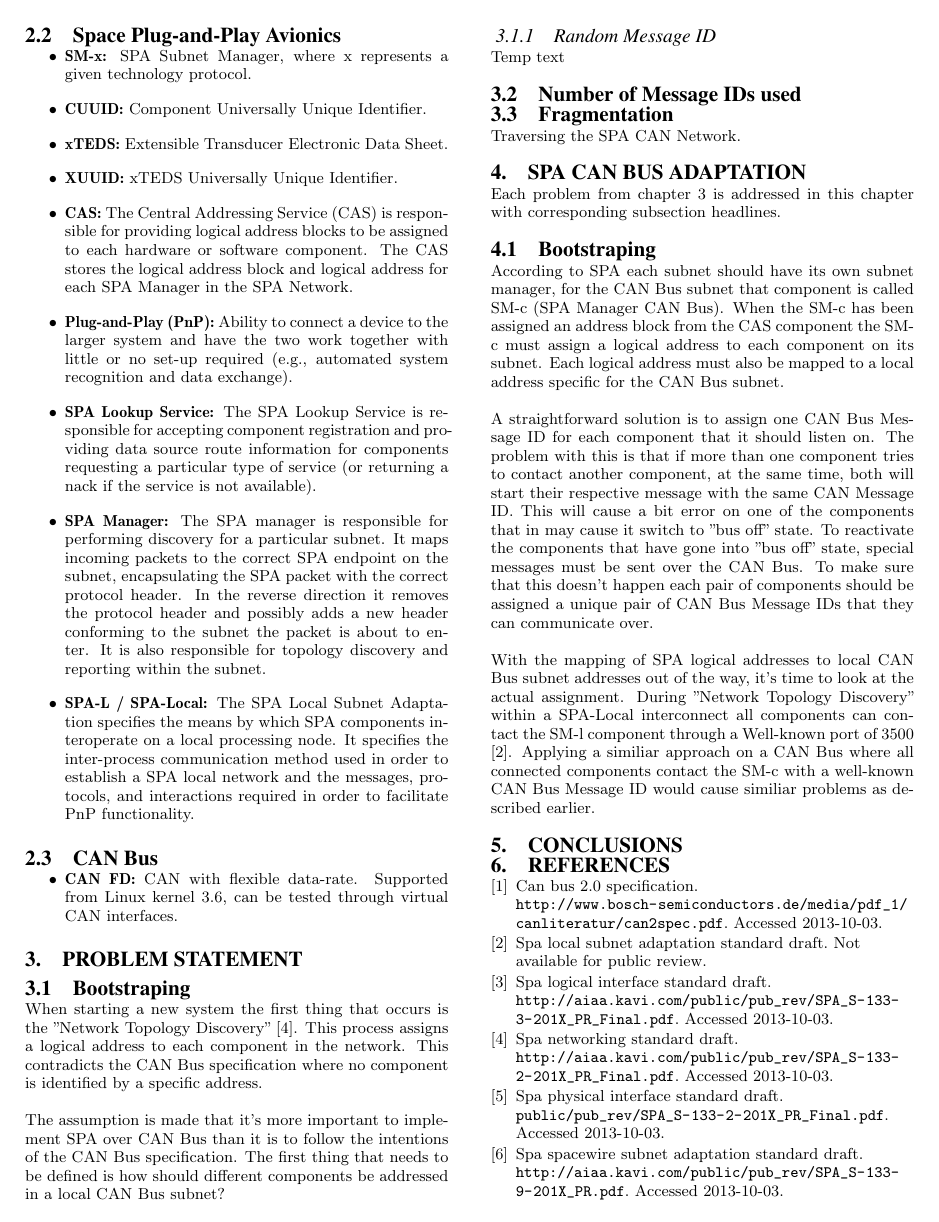
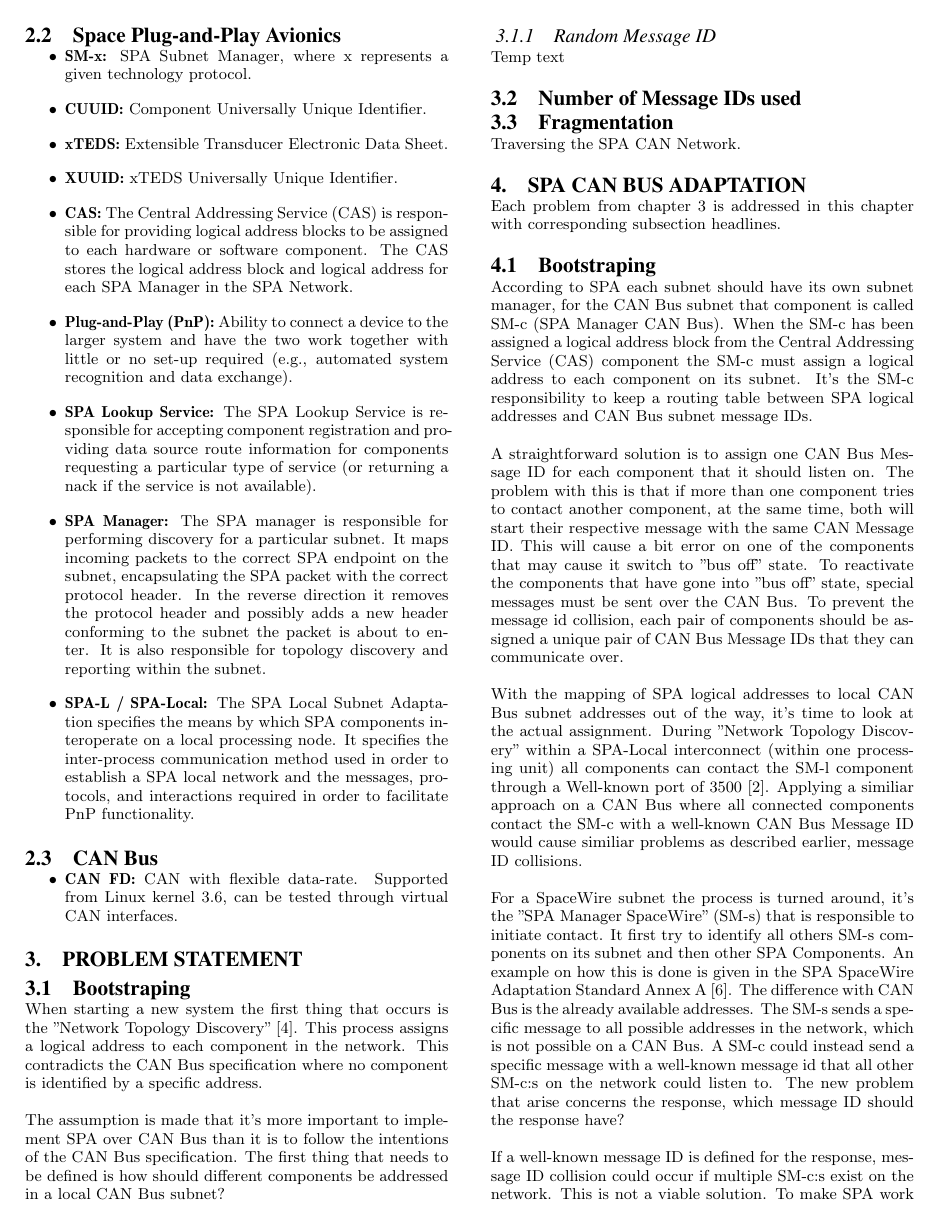
Before and after one commit to naiad-auv/naiad-auv-software, a LaTeX paper (documentation/spa_over_can_bus/sigproc-sp.tex, which reads documentation/spa_over_can_bus/spa_can_bus_adaptation.tex): page 2 of 2 before the commit and page 2 of 3 after it. Compiled offline with pdfLaTeX.

Commit message:
Updated the spa over can bus documented, bootstraping has a first draft complete

```diff
--- a/documentation/spa_over_can_bus/spa_can_bus_adaptation.tex
+++ b/documentation/spa_over_can_bus/spa_can_bus_adaptation.tex
@@ -1,30 +1,51 @@
-\section{SPA CAN Bus Adaptation}
+\section{SPA CAN Bus Adaptation}\label{ch:spa_can_bus_adaptation}
 Each problem from chapter \ref{ch:problem_statement} is addressed in this
 chapter with corresponding subsection headlines.
 
 \subsection{Bootstraping}
+%\subsubsection{Solution 1}
 According to SPA each subnet should have its own subnet manager, for the CAN Bus
 subnet that component is called SM-c (SPA Manager CAN Bus). When the SM-c has
-been assigned an address block from the CAS component the SM-c must assign a
-logical address to each component on its subnet. Each logical address must also
-be mapped to a local address specific for the CAN Bus subnet.
+been assigned a logical address block from the Central Addressing Service (CAS)
+component the SM-c must assign a logical address to each component on its
+subnet. It's the SM-c responsibility to keep a routing table between SPA
+logical addresses and CAN Bus subnet message IDs.
 
 A straightforward solution is to assign one CAN Bus Message ID for each
 component that it should listen on. The problem with this is that if more than
 one component tries to contact another component, at the same time, both will
 start their respective message with the same CAN Message ID. This will cause
-a bit error on one of the components that in may cause it switch to "bus off" state. To
+a bit error on one of the components that may cause it switch to "bus off" state. To
 reactivate the components that have gone into "bus off" state, special messages
-must be sent over the CAN Bus. To make sure that this doesn't happen each pair
+must be sent over the CAN Bus. To prevent the message id collision, each pair
 of components should be assigned a unique pair of CAN Bus Message IDs that they
 can communicate over.
 
 % Number of Message IDs required for this?
+% digraph n^2 - n
+% CAN Bus 2.0A gives 11 bits and ~2000 Message IDs
+% CAN Bus 2.0B with 29 bits arbitration gives ~500 Millions Message IDs?
 
 With the mapping of SPA logical addresses to local CAN Bus subnet addresses out
 of the way, it's time to look at the actual assignment. During "Network Topology
-Discovery" within a SPA-Local interconnect all components can contact the SM-l
-component through a Well-known port of 3500 \cite{standard:spa_local_adaptation}.
+Discovery" within a SPA-Local interconnect (within one processing unit)
+all components can contact the SM-l component through a Well-known port of
+3500 \cite{standard:spa_local_adaptation}.
 Applying a similiar approach on a CAN Bus where all connected components contact
 the SM-c with a well-known CAN Bus Message ID would cause similiar problems as
-described earlier.
+described earlier, message ID collisions.
+
+For a SpaceWire subnet the process is turned around, it's the "SPA Manager
+SpaceWire" (SM-s) that is responsible to initiate contact. It first try to identify
+all others SM-s components on its subnet and then other SPA Components. An example
+on how this is done is given in the SPA SpaceWire Adaptation Standard Annex A
+\cite{standard:spa_spacewire_adaptation}. The difference with CAN Bus is
+the already available addresses. The SM-s sends a specific message to all
+possible addresses in the network, which is not possible on a CAN Bus. A SM-c
+could instead send a specific message with a well-known message id that all
+other SM-c:s on the network could listen to. The new problem that arise concerns
+the response, which message ID should the response have?
+
+If a well-known message ID is defined for the response, message ID collision
+could occur if multiple SM-c:s exist on the network. This is not a viable solution.
+To make SPA work over CAN Bus minor configuration must be made before adding
```
Also changed, not shown: documentation/spa_over_can_bus/conclusions.tex (+9 -0 lines), documentation/spa_over_can_bus/sigproc-sp.pdf, documentation/spa_over_can_bus/spa_can_bus_adaptation.tex (29 more changed lines).
